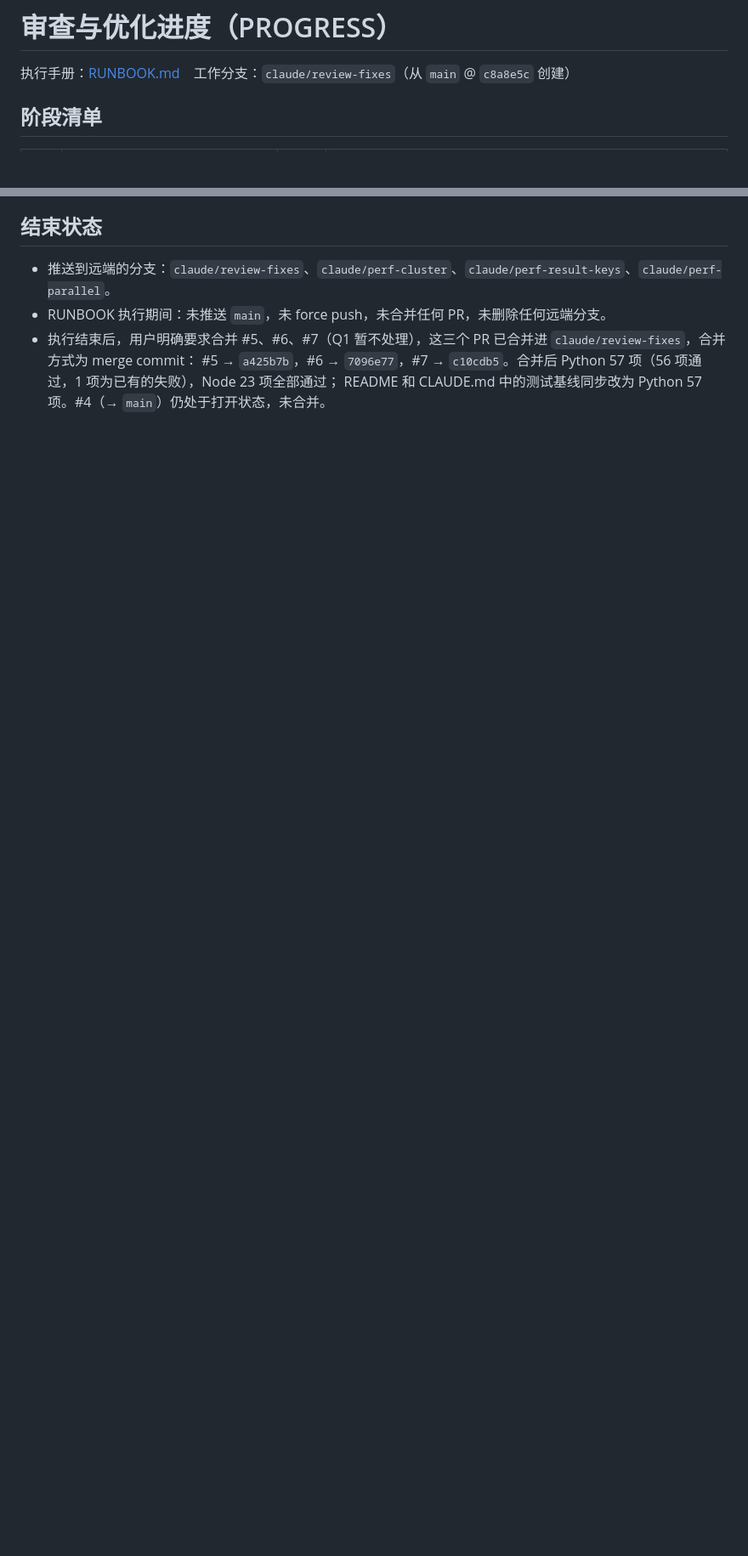
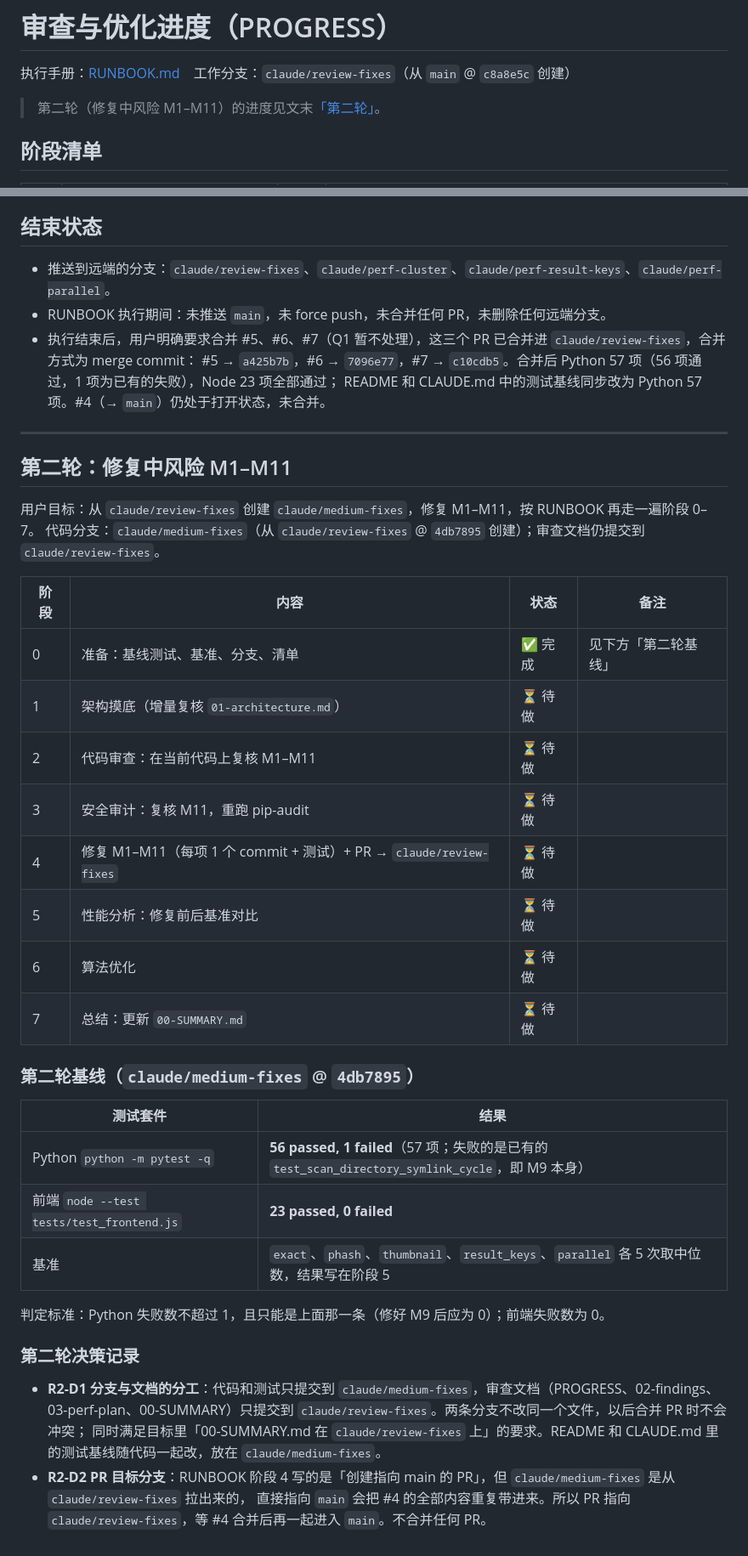
Before and after one commit to OranngeAustin/photo-cleaner, a Markdown page: docs/review/PROGRESS.md, 2 parts joined by grey strips. Shown at 85% size. Rendered like a GitHub page; blank space fills up the shorter version.

Commit message:
docs: 第二轮（修复 M1–M11）阶段 0 基线与清单
Co-Authored-By: Claude Opus 5.5 <noreply@anthropic.com>
Claude-Session: https://claude.ai/code/session_01VzuUukRqDQ6fCS8R5QmuCf

```diff
--- a/docs/review/PROGRESS.md
+++ b/docs/review/PROGRESS.md
@@ -1,6 +1,8 @@
 # 审查与优化进度（PROGRESS）
 
 执行手册：[RUNBOOK.md](RUNBOOK.md)　工作分支：`claude/review-fixes`（从 `main` @ `c8a8e5c` 创建）
+
+> 第二轮（修复中风险 M1–M11）的进度见文末[「第二轮」](#第二轮修复中风险-m1m11)。
 
 ## 阶段清单
 
@@ -72,3 +74,39 @@ Pillow 12.3.0、pillow-heif 1.8.1、ImageHash 4.3.2、Send2Trash 2.1.0、pywebvi
 - 执行结束后，用户明确要求合并 #5、#6、#7（Q1 暂不处理），这三个 PR 已合并进 `claude/review-fixes`，合并方式为 merge commit：
   #5 → `a425b7b`，#6 → `7096e77`，#7 → `c10cdb5`。合并后 Python 57 项（56 项通过，1 项为已有的失败），Node 23 项全部通过；
   README 和 CLAUDE.md 中的测试基线同步改为 Python 57 项。#4（→ `main`）仍处于打开状态，未合并。
+
+---
+
+## 第二轮：修复中风险 M1–M11
+
+用户目标：从 `claude/review-fixes` 创建 `claude/medium-fixes`，修复 M1–M11，按 RUNBOOK 再走一遍阶段 0–7。
+代码分支：`claude/medium-fixes`（从 `claude/review-fixes` @ `4db7895` 创建）；审查文档仍提交到 `claude/review-fixes`。
+
+| 阶段 | 内容 | 状态 | 备注 |
+|---|---|---|---|
+| 0 | 准备：基线测试、基准、分支、清单 | ✅ 完成 | 见下方「第二轮基线」 |
+| 1 | 架构摸底（增量复核 `01-architecture.md`） | ⏳ 待做 | |
+| 2 | 代码审查：在当前代码上复核 M1–M11 | ⏳ 待做 | |
+| 3 | 安全审计：复核 M11，重跑 pip-audit | ⏳ 待做 | |
+| 4 | 修复 M1–M11（每项 1 个 commit + 测试）+ PR → `claude/review-fixes` | ⏳ 待做 | |
+| 5 | 性能分析：修复前后基准对比 | ⏳ 待做 | |
+| 6 | 算法优化 | ⏳ 待做 | |
+| 7 | 总结：更新 `00-SUMMARY.md` | ⏳ 待做 | |
+
+### 第二轮基线（`claude/medium-fixes` @ `4db7895`）
+
+| 测试套件 | 结果 |
+|---|---|
+| Python `python -m pytest -q` | **56 passed, 1 failed**（57 项；失败的是已有的 `test_scan_directory_symlink_cycle`，即 M9 本身） |
+| 前端 `node --test tests/test_frontend.js` | **23 passed, 0 failed** |
+| 基准 | `exact`、`phash`、`thumbnail`、`result_keys`、`parallel` 各 5 次取中位数，结果写在阶段 5 |
+
+判定标准：Python 失败数不超过 1，且只能是上面那一条（修好 M9 后应为 0）；前端失败数为 0。
+
+### 第二轮决策记录
+
+- **R2-D1 分支与文档的分工**：代码和测试只提交到 `claude/medium-fixes`，审查文档（PROGRESS、02-findings、
+  03-perf-plan、00-SUMMARY）只提交到 `claude/review-fixes`。两条分支不改同一个文件，以后合并 PR 时不会冲突；
+  同时满足目标里「00-SUMMARY.md 在 `claude/review-fixes` 上」的要求。README 和 CLAUDE.md 里的测试基线随代码一起改，放在 `claude/medium-fixes`。
+- **R2-D2 PR 目标分支**：RUNBOOK 阶段 4 写的是「创建指向 main 的 PR」，但 `claude/medium-fixes` 是从 `claude/review-fixes` 拉出来的，
+  直接指向 `main` 会把 #4 的全部内容重复带进来。所以 PR 指向 `claude/review-fixes`，等 #4 合并后再一起进入 `main`。不合并任何 PR。
```
